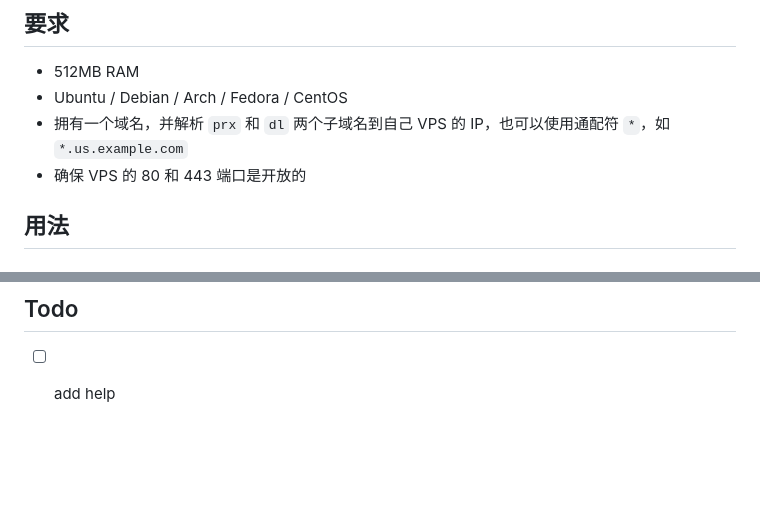
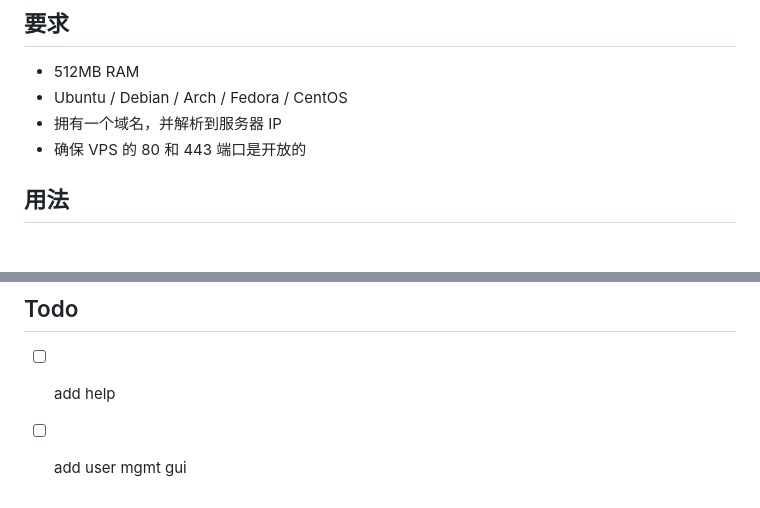
Before and after one commit to PandaRyshan/ladder, a Markdown page: README.md, 2 parts joined by grey strips. Rendered like a GitHub page; blank space fills up the shorter version.

```diff
--- a/README.md
+++ b/README.md
@@ -14,7 +14,7 @@
 
 * 512MB RAM
 * Ubuntu / Debian / Arch / Fedora / CentOS
-* 拥有一个域名，并解析 `prx` 和 `dl` 两个子域名到自己 VPS 的 IP，也可以使用通配符 `*`，如 `*.us.example.com`
+* 拥有一个域名，并解析到服务器 IP
 * 确保 VPS 的 80 和 443 端口是开放的
 
 ## 用法
@@ -117,3 +117,4 @@ V2Ray 配置在 ladder 目录下的 info.txt 内，可以使用 `cat` 命令查
 ## Todo
 
 * [ ] add help
+* [ ] add user mgmt gui
```
